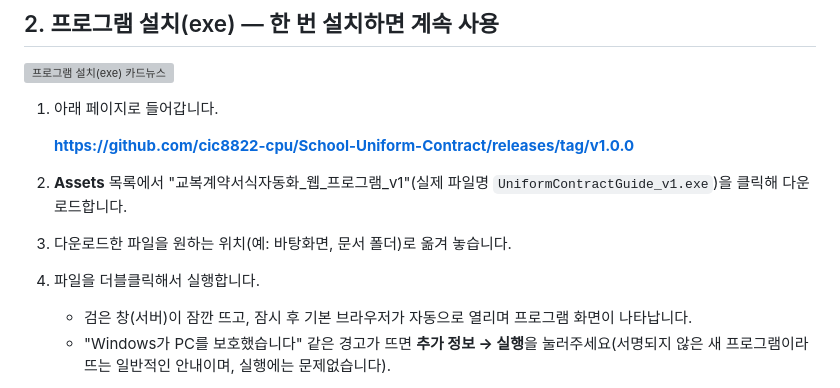
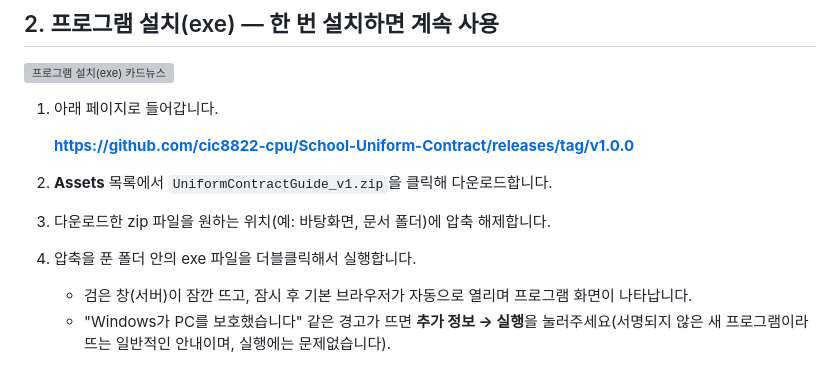
Before and after one commit to cic8822-cpu/School-Uniform-Contract, a Markdown page: README.md, the part around the change. GitHub-like rendering; grey boxes are pictures that could not be loaded.

Commit message:
docs: 릴리스 배포 형식을 exe에서 UniformContractGuide_v1.zip으로 변경 안내
Co-Authored-By: Claude Sonnet 5.5 <noreply@anthropic.com>

```diff
--- a/README.md
+++ b/README.md
@@ -45,9 +45,9 @@
 
    **https://github.com/cic8822-cpu/School-Uniform-Contract/releases/tag/v1.0.0**
 
-2. **Assets** 목록에서 "교복계약서식자동화_웹_프로그램_v1"(실제 파일명 `UniformContractGuide_v1.exe`)을 클릭해 다운로드합니다.
-3. 다운로드한 파일을 원하는 위치(예: 바탕화면, 문서 폴더)로 옮겨 놓습니다.
-4. 파일을 더블클릭해서 실행합니다.
+2. **Assets** 목록에서 `UniformContractGuide_v1.zip`을 클릭해 다운로드합니다.
+3. 다운로드한 zip 파일을 원하는 위치(예: 바탕화면, 문서 폴더)에 압축 해제합니다.
+4. 압축을 푼 폴더 안의 exe 파일을 더블클릭해서 실행합니다.
    - 검은 창(서버)이 잠깐 뜨고, 잠시 후 기본 브라우저가 자동으로 열리며 프로그램 화면이 나타납니다.
    - "Windows가 PC를 보호했습니다" 같은 경고가 뜨면 **추가 정보 → 실행**을 눌러주세요(서명되지 않은 새 프로그램이라 뜨는 일반적인 안내이며, 실행에는 문제없습니다).
 5. 다음에 또 쓰실 때도 같은 파일을 다시 더블클릭하시면 됩니다. 프로그램을 켜둔 검은 창을 닫으면 프로그램도 함께 종료됩니다.
```
